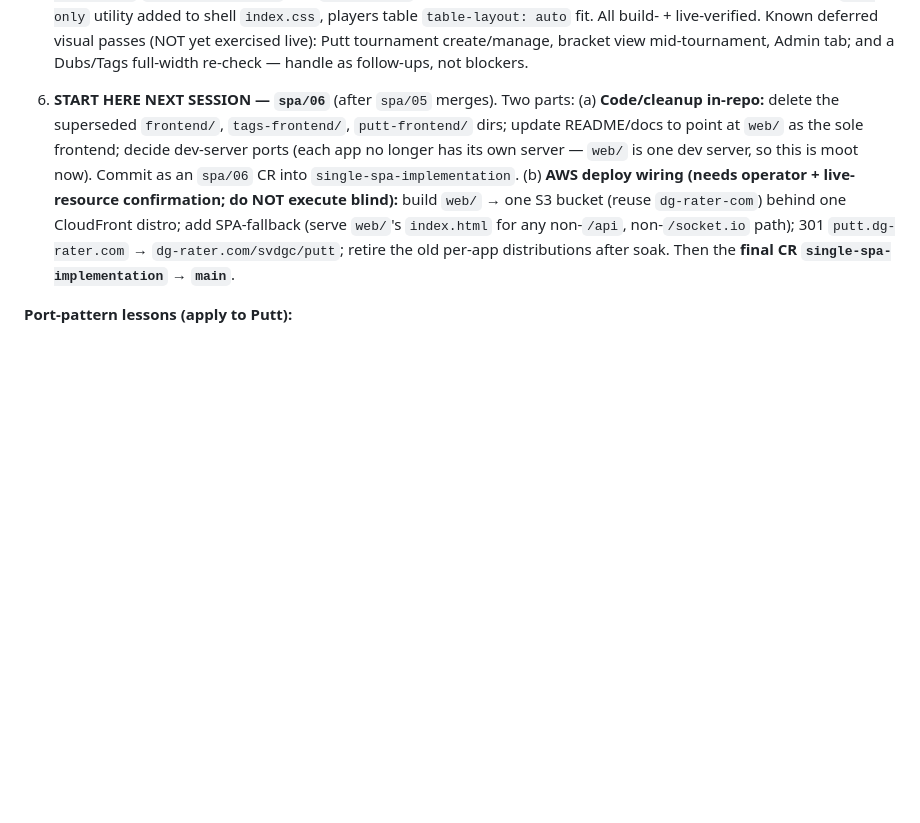
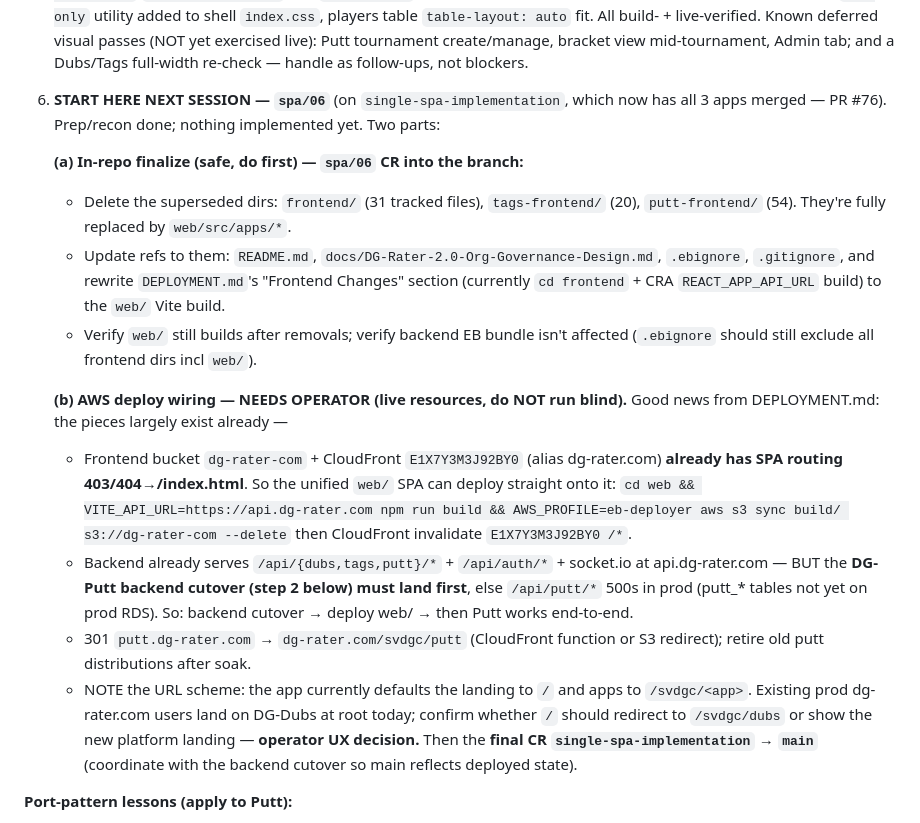
Before and after one commit to pdralston/dg_dubs_tournament_manager, a Markdown page: PROJECT_CONTEXT.md, the part around the change. Drawn GitHub-style; blank space fills up the shorter version.

Commit message:
docs: ground the spa/06 plan (finalize + deploy wiring) for next session
No code changes — PROJECT_CONTEXT only. Records the concrete spa/06 plan using
the real AWS footprint from DEPLOYMENT.md: existing dg-rater.com bucket +
CloudFront E1X7Y3M3J92BY0 already has SPA 403/404->index.html routing, so the
unified web/ build deploys onto it; backend DG-Putt cutover must precede the
web/ deploy (prod putt_* tables); flags the / -> /svdgc/dubs vs platform-landing
UX decision for the operator.

```diff
--- a/PROJECT_CONTEXT.md
+++ b/PROJECT_CONTEXT.md
@@ -160,18 +160,40 @@ path-prefixed separate builds).
    tournament create/manage, bracket view mid-tournament, Admin tab; and a
    Dubs/Tags full-width re-check — handle as follow-ups, not blockers.
 
-6. **START HERE NEXT SESSION — `spa/06`** (after `spa/05` merges). Two parts:
-   (a) **Code/cleanup in-repo:** delete the superseded `frontend/`,
-   `tags-frontend/`, `putt-frontend/` dirs; update README/docs to point at
-   `web/` as the sole frontend; decide dev-server ports (each app no longer has
-   its own server — `web/` is one dev server, so this is moot now). Commit as an
-   `spa/06` CR into `single-spa-implementation`.
-   (b) **AWS deploy wiring (needs operator + live-resource confirmation; do NOT
-   execute blind):** build `web/` → one S3 bucket (reuse `dg-rater-com`) behind
-   one CloudFront distro; add SPA-fallback (serve `web/`'s `index.html` for any
-   non-`/api`, non-`/socket.io` path); 301 `putt.dg-rater.com` →
-   `dg-rater.com/svdgc/putt`; retire the old per-app distributions after soak.
-   Then the **final CR `single-spa-implementation` → `main`**.
+6. **START HERE NEXT SESSION — `spa/06`** (on `single-spa-implementation`,
+   which now has all 3 apps merged — PR #76). Prep/recon done; nothing
+   implemented yet. Two parts:
+
+   **(a) In-repo finalize (safe, do first) — `spa/06` CR into the branch:**
+   - Delete the superseded dirs: `frontend/` (31 tracked files), `tags-frontend/`
+     (20), `putt-frontend/` (54). They're fully replaced by `web/src/apps/*`.
+   - Update refs to them: `README.md`, `docs/DG-Rater-2.0-Org-Governance-Design.md`,
+     `.ebignore`, `.gitignore`, and rewrite `DEPLOYMENT.md`'s "Frontend Changes"
+     section (currently `cd frontend` + CRA `REACT_APP_API_URL` build) to the
+     `web/` Vite build.
+   - Verify `web/` still builds after removals; verify backend EB bundle isn't
+     affected (`.ebignore` should still exclude all frontend dirs incl `web/`).
+
+   **(b) AWS deploy wiring — NEEDS OPERATOR (live resources, do NOT run blind).**
+   Good news from DEPLOYMENT.md: the pieces largely exist already —
+   - Frontend bucket `dg-rater-com` + CloudFront `E1X7Y3M3J92BY0` (alias
+     dg-rater.com) **already has SPA routing 403/404→/index.html**. So the
+     unified `web/` SPA can deploy straight onto it:
+     `cd web && VITE_API_URL=https://api.dg-rater.com npm run build &&
+      AWS_PROFILE=eb-deployer aws s3 sync build/ s3://dg-rater-com --delete`
+     then CloudFront invalidate `E1X7Y3M3J92BY0 /*`.
+   - Backend already serves `/api/{dubs,tags,putt}/*` + `/api/auth/*` + socket.io
+     at api.dg-rater.com — BUT the **DG-Putt backend cutover (step 2 below) must
+     land first**, else `/api/putt/*` 500s in prod (putt_* tables not yet on
+     prod RDS). So: backend cutover → deploy web/ → then Putt works end-to-end.
+   - 301 `putt.dg-rater.com` → `dg-rater.com/svdgc/putt` (CloudFront function or
+     S3 redirect); retire old putt distributions after soak.
+   - NOTE the URL scheme: the app currently defaults the landing to `/` and apps
+     to `/svdgc/<app>`. Existing prod dg-rater.com users land on DG-Dubs at root
+     today; confirm whether `/` should redirect to `/svdgc/dubs` or show the new
+     platform landing — **operator UX decision.**
+   Then the **final CR `single-spa-implementation` → `main`** (coordinate with
+   the backend cutover so main reflects deployed state).
 
 **Port-pattern lessons (apply to Putt):**
 - **Keep each app's own header/banner; strip ONLY its auth controls** (login/
```
